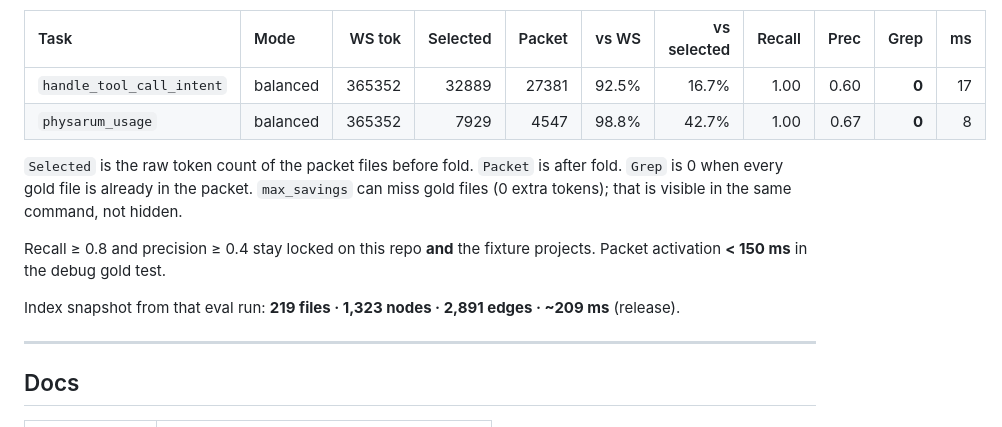
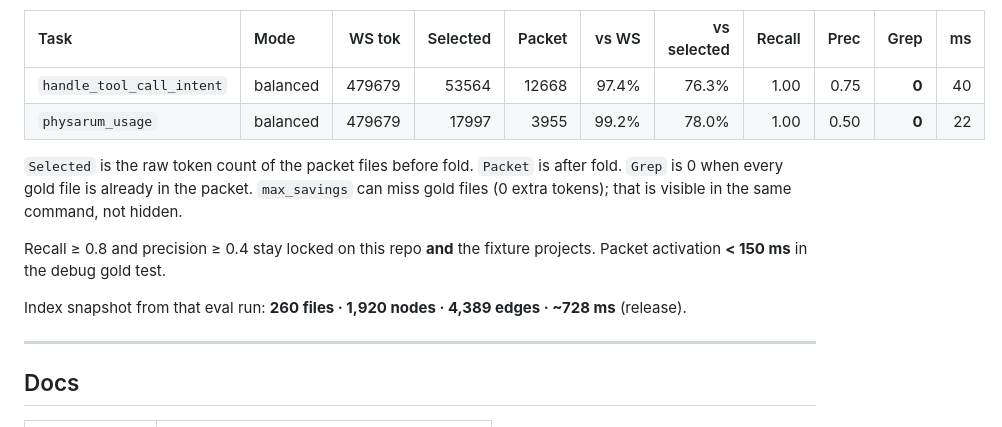
Before and after one commit to pinoox/neuromesh, a Markdown page: README.md, the part around one of its changes. GitHub-like rendering.

Commit message:
docs: refresh README and quality metrics from 2026-08-27 eval

```diff
--- a/README.md
+++ b/README.md
@@ -281,14 +281,14 @@ On this repo (release, 2026-08-24, 365,352 workspace tokens):
 
 | Task | Mode | WS tok | Selected | Packet | vs WS | vs selected | Recall | Prec | Grep | ms |
 | :--- | :--- | ---: | ---: | ---: | ---: | ---: | ---: | ---: | ---: | ---: |
-| `handle_tool_call_intent` | balanced | 365352 | 32889 | 27381 | 92.5% | 16.7% | 1.00 | 0.60 | **0** | 17 |
-| `physarum_usage` | balanced | 365352 | 7929 | 4547 | 98.8% | 42.7% | 1.00 | 0.67 | **0** | 8 |
+| `handle_tool_call_intent` | balanced | 479679 | 53564 | 12668 | 97.4% | 76.3% | 1.00 | 0.75 | **0** | 40 |
+| `physarum_usage` | balanced | 479679 | 17997 | 3955 | 99.2% | 78.0% | 1.00 | 0.50 | **0** | 22 |
 
 `Selected` is the raw token count of the packet files before fold. `Packet` is after fold. `Grep` is 0 when every gold file is already in the packet. `max_savings` can miss gold files (0 extra tokens); that is visible in the same command, not hidden.
 
 Recall ≥ 0.8 and precision ≥ 0.4 stay locked on this repo **and** the fixture projects. Packet activation **&lt; 150 ms** in the debug gold test.
 
-Index snapshot from that eval run: **219 files · 1,323 nodes · 2,891 edges · ~209 ms** (release).
+Index snapshot from that eval run: **260 files · 1,920 nodes · 4,389 edges · ~728 ms** (release).
 
 ---
 
```
Also changed, not shown: other parts of README.md (+1 -1 lines), docs/quality.md (+14 -14 lines).
